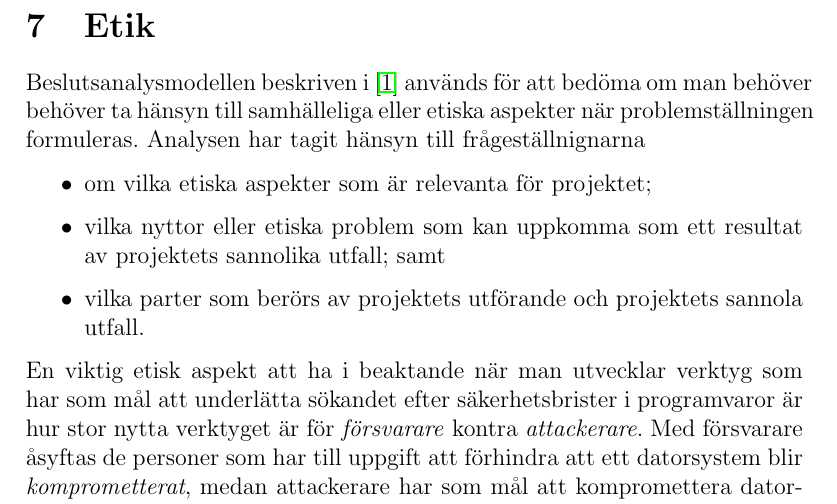
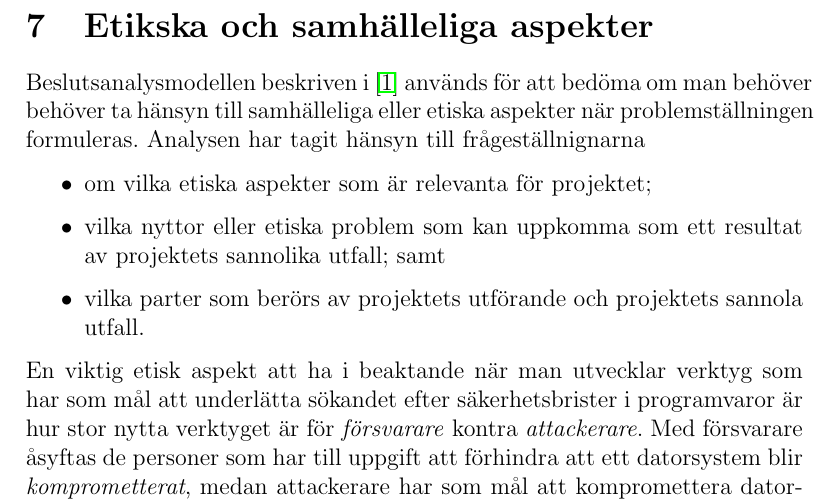
Before and after one commit to lokegustafsson/amba, a LaTeX document (doc/project-plan/main.tex): part of page 11 of 13, cut at the place of the change. Compiled offline with pdfLaTeX.

Commit message:
Ändra rubrik på etikdelen

```diff
--- a/doc/project-plan/main.tex
+++ b/doc/project-plan/main.tex
@@ -89,7 +89,7 @@ Vad repporten ska innehålla:
 \section{Metod/Genomförande}
 \input{5_metod.tex}
 
-\section{Etik}
+\section{Etikska och samhälleliga aspekter}
 \input{6_etik.tex}
 
 \section{Tidsplan}
```
